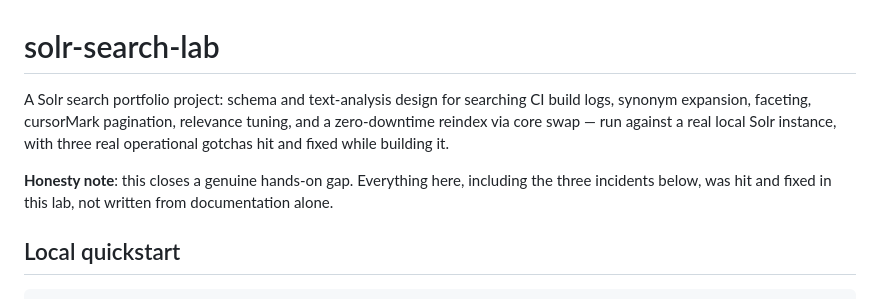
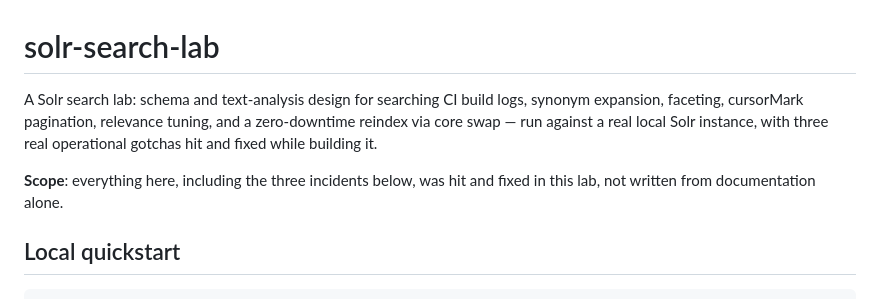
Before and after one commit to gerardrecinto/solr-search-lab, a Markdown page: README.md, the part around the change. GitHub-like rendering.

Commit message:
Reword the README and summary as a lab, not a job-search artifact (#2)

```diff
--- a/README.md
+++ b/README.md
@@ -1,12 +1,12 @@
 # solr-search-lab
 
-A Solr search portfolio project: schema and text-analysis design for
+A Solr search lab: schema and text-analysis design for
 searching CI build logs, synonym expansion, faceting, cursorMark
 pagination, relevance tuning, and a zero-downtime reindex via core swap —
 run against a real local Solr instance, with three real operational
 gotchas hit and fixed while building it.
 
-**Honesty note**: this closes a genuine hands-on gap. Everything here,
+**Scope**: everything here,
 including the three incidents below, was hit and fixed in this lab, not
 written from documentation alone.
 
```
Also changed, not shown: docs/PORTFOLIO_SUMMARY.md (+5 -6 lines).
